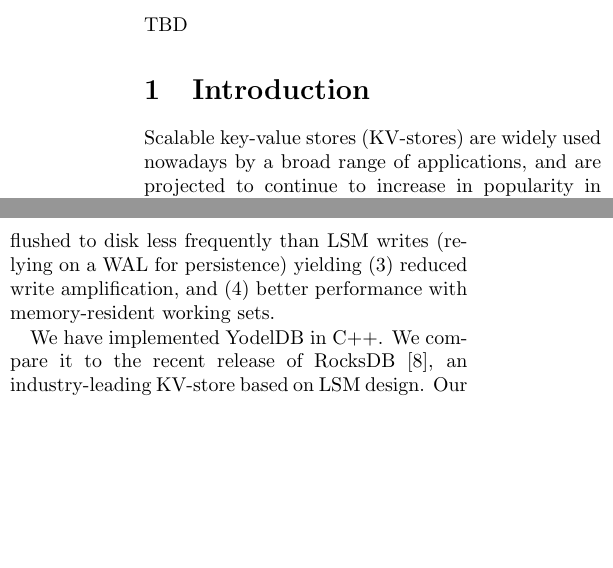
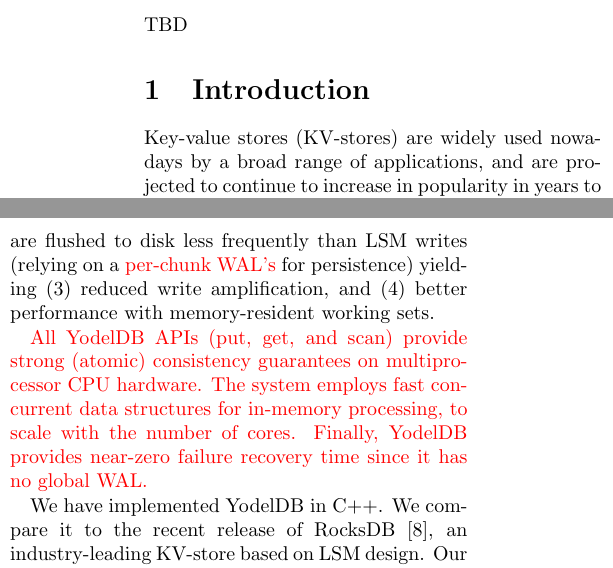
Before and after one commit to Eshcar/PiWi, a LaTeX document (Persistent-KVStore-for-RTAnalytics.tex, which reads intro.tex): two parts of the columns of pages 1 and 2 of 18, joined at a grey line, cut so that both start at the same text, the shorter picture padded with empty space. Compiled offline with pdfLaTeX; a LaTeX package or settings file that is missing is left out.

Commit message:
Theoretical guarantees

```diff
--- a/intro.tex
+++ b/intro.tex
@@ -2,7 +2,7 @@
 
 
 % KV-stores are everywhere
-Scalable key-value stores (KV-stores) are widely used nowadays by a broad range of applications, and are projected
+Key-value stores (KV-stores) are widely used nowadays by a broad range of applications, and are projected
 to continue to increase in popularity in years to come; market research  identifies them as the
 ``driving factors'' of the NoSQL market, which is expected to garner \$4.2B by 2020~\cite{alliedmarketresearch}.
 
@@ -86,10 +86,14 @@
 (1) better read and write performance for workloads with spatial locality,  and
 (2) faster range scans.
 Moreover, since chunks  are compacted in memory, writes are
-flushed to disk less frequently than LSM writes (relying on a WAL for persistence)
+flushed to disk less frequently than LSM writes (relying on a {\inred {per-chunk WAL's}} for persistence)
 yielding
 (3) reduced write amplification, and
 (4) better performance with memory-resident working sets.
+
+{\inred{All \sys\/ APIs (put, get, and scan) provide strong (atomic) consistency guarantees on multiprocessor CPU hardware.
+The system employs fast concurrent data structures for in-memory processing, to scale with the number of cores.
+Finally, \sys\/ provides near-zero failure recovery time since it has no global WAL. }}
 
 We have implemented \sys\ in C++. We compare it to the recent release of RocksDB~\cite{RocksDB},
 an industry-leading KV-store  based on LSM design. Our experiments, based on the popular
```
Also changed, not shown: intro.tex (4 more changed lines).
